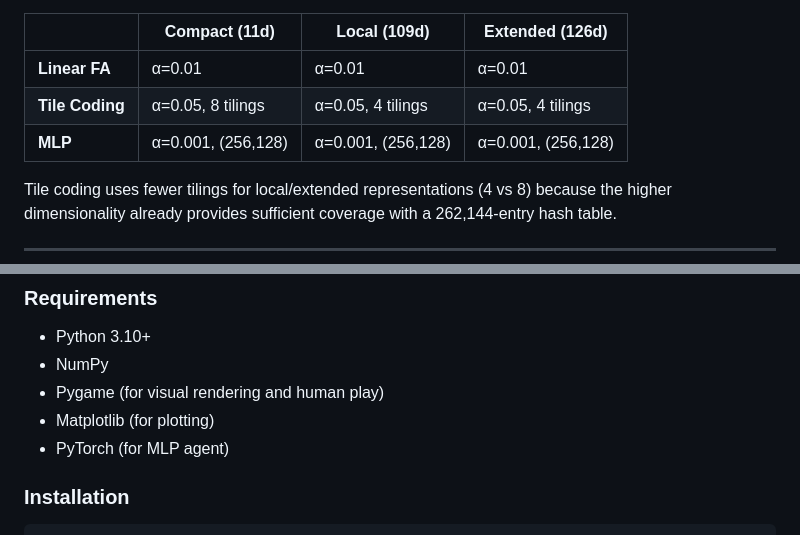
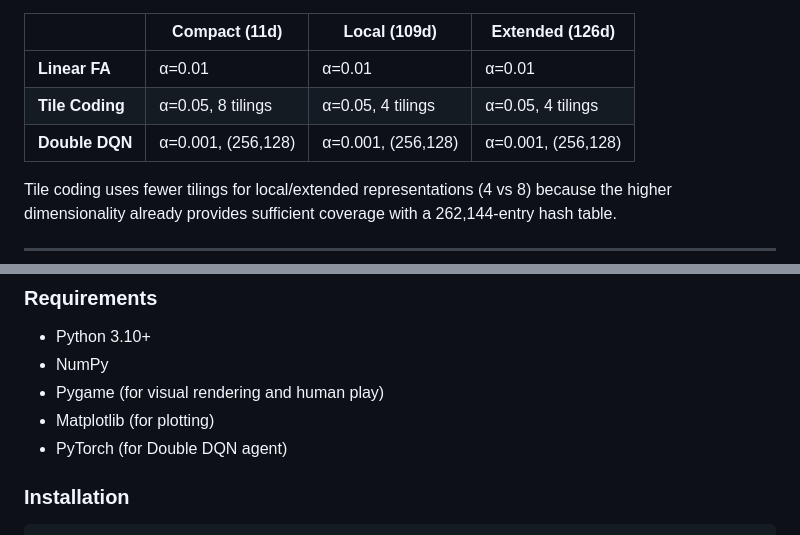
Before and after one commit to Kiran1510/snake-rl, a Markdown page: README.md, 2 parts joined by grey strips. Drawn GitHub-style.

```diff
--- a/README.md
+++ b/README.md
@@ -567,7 +567,7 @@ Full 3×3 matrix: 20,000 episodes × 5 random seeds × 9 configurations, 20×20
 |---|---|---|---|
 | **Linear FA** | α=0.01 | α=0.01 | α=0.01 |
 | **Tile Coding** | α=0.05, 8 tilings | α=0.05, 4 tilings | α=0.05, 4 tilings |
-| **MLP** | α=0.001, (256,128) | α=0.001, (256,128) | α=0.001, (256,128) |
+| **Double DQN** | α=0.001, (256,128) | α=0.001, (256,128) | α=0.001, (256,128) |
 
 Tile coding uses fewer tilings for local/extended representations (4 vs 8) because the higher dimensionality already provides sufficient coverage with a 262,144-entry hash table.
 
@@ -581,7 +581,7 @@ Tile coding uses fewer tilings for local/extended representations (4 vs 8) becau
 - NumPy
 - Pygame (for visual rendering and human play)
 - Matplotlib (for plotting)
-- PyTorch (for MLP agent)
+- PyTorch (for Double DQN agent)
 
 ### Installation
 
```
Also changed, not shown: other parts of README.md (+5 -5 lines).
